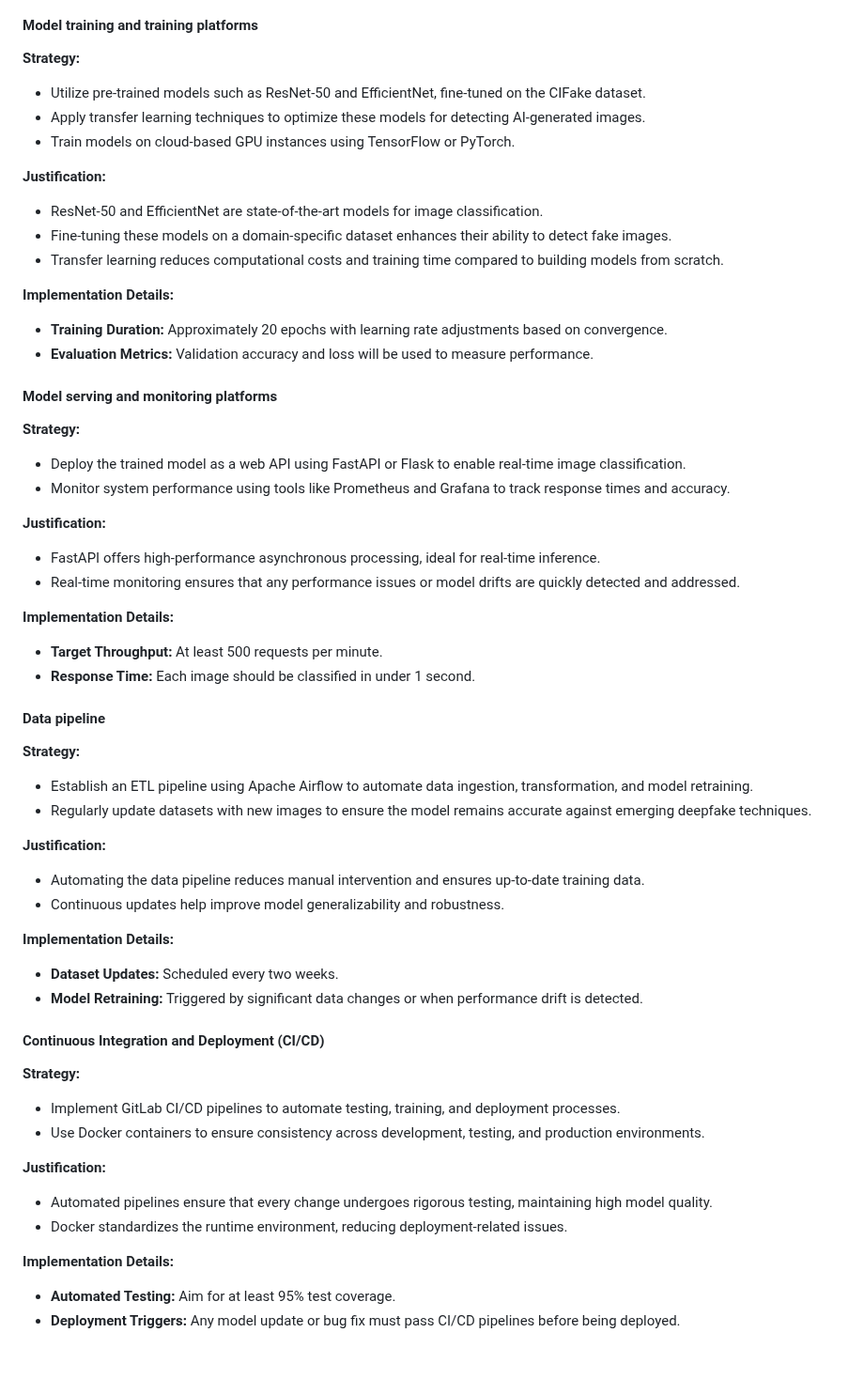
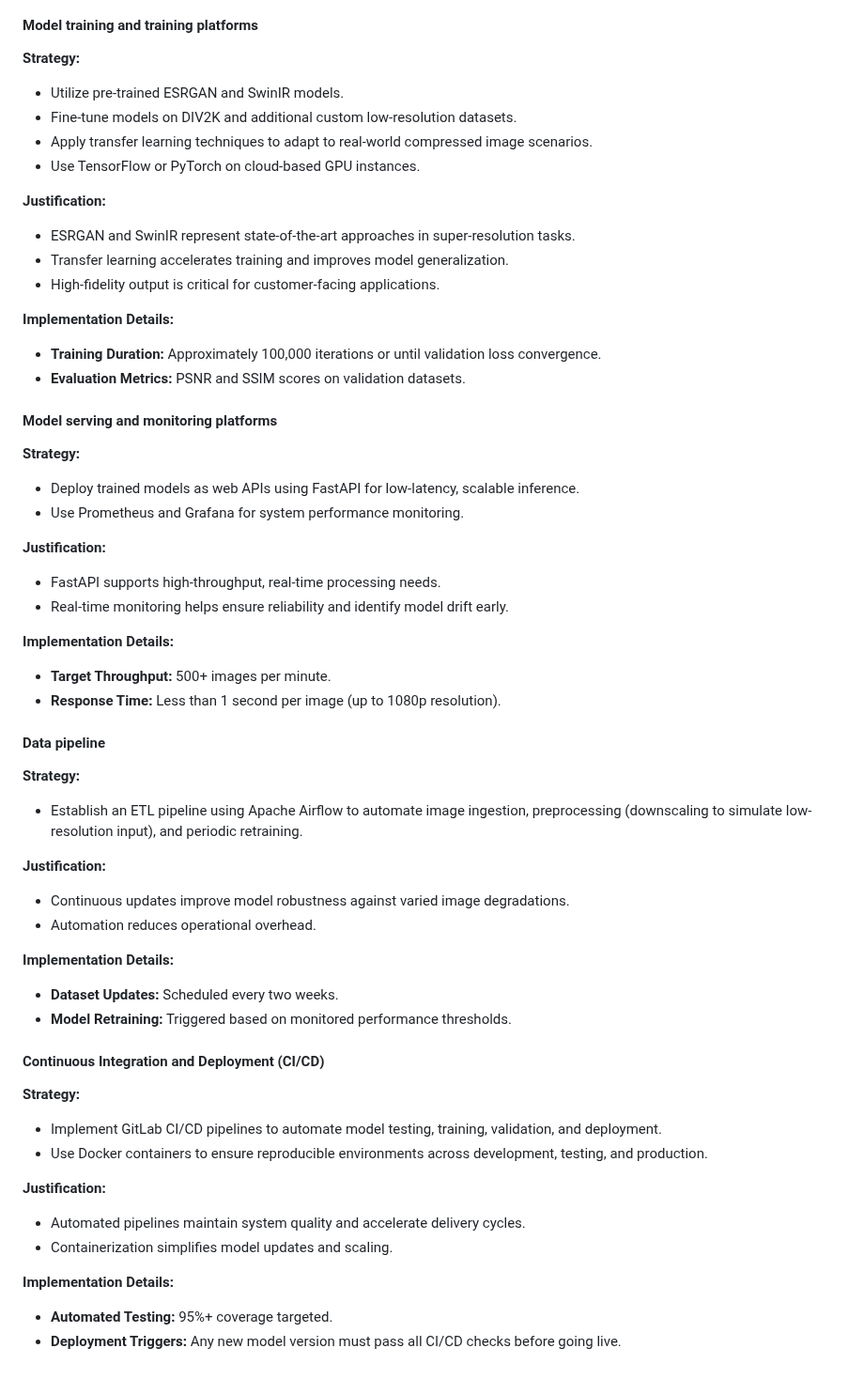
Before and after one commit to Phase1es2/ML-Sys-DevOps, a Markdown page: README.md, the part around one of its changes. Shown at 94% size. Drawn GitHub-style.

```diff
--- a/README.md
+++ b/README.md
@@ -129,18 +127,19 @@ diagram, (3) justification for your strategy, (4) relate back to lecture materia
 
 
 **Strategy:**
-- Utilize pre-trained models such as ResNet-50 and EfficientNet, fine-tuned on the CIFake dataset.
-- Apply transfer learning techniques to optimize these models for detecting AI-generated images.
-- Train models on cloud-based GPU instances using TensorFlow or PyTorch.
+- Utilize pre-trained ESRGAN and SwinIR models.
+- Fine-tune models on DIV2K and additional custom low-resolution datasets.
+- Apply transfer learning techniques to adapt to real-world compressed image scenarios.
+- Use TensorFlow or PyTorch on cloud-based GPU instances.
 
 **Justification:**
-- ResNet-50 and EfficientNet are state-of-the-art models for image classification.
-- Fine-tuning these models on a domain-specific dataset enhances their ability to detect fake images.
-- Transfer learning reduces computational costs and training time compared to building models from scratch.
+- ESRGAN and SwinIR represent state-of-the-art approaches in super-resolution tasks.
+- Transfer learning accelerates training and improves model generalization.
+- High-fidelity output is critical for customer-facing applications.
 
 **Implementation Details:**
-- **Training Duration:** Approximately 20 epochs with learning rate adjustments based on convergence.
-- **Evaluation Metrics:** Validation accuracy and loss will be used to measure performance.
+- **Training Duration:** Approximately 100,000 iterations or until validation loss convergence.
+- **Evaluation Metrics:** PSNR and SSIM scores on validation datasets.
 
 <!-- Make sure to clarify how you will satisfy the Unit 4 and Unit 5 requirements,
 and which optional "difficulty" points you are attempting. -->
@@ -152,16 +151,16 @@ and which optional "difficulty" points you are attempting. -->
 
 
 **Strategy:**
-- Deploy the trained model as a web API using FastAPI or Flask to enable real-time image classification.
-- Monitor system performance using tools like Prometheus and Grafana to track response times and accuracy.
+- Deploy trained models as web APIs using FastAPI for low-latency, scalable inference.
+- Use Prometheus and Grafana for system performance monitoring.
 
 **Justification:**
-- FastAPI offers high-performance asynchronous processing, ideal for real-time inference.
-- Real-time monitoring ensures that any performance issues or model drifts are quickly detected and addressed.
+- FastAPI supports high-throughput, real-time processing needs.
+- Real-time monitoring helps ensure reliability and identify model drift early.
 
 **Implementation Details:**
-- **Target Throughput:** At least 500 requests per minute.
-- **Response Time:** Each image should be classified in under 1 second.
+- **Target Throughput:** 500+ images per minute.
+- **Response Time:** Less than 1 second per image (up to 1080p resolution).
 
 #### Data pipeline
 
@@ -169,16 +168,15 @@ and which optional "difficulty" points you are attempting. -->
 optional "difficulty" points you are attempting. -->
 
 **Strategy:**
-- Establish an ETL pipeline using Apache Airflow to automate data ingestion, transformation, and model retraining.
-- Regularly update datasets with new images to ensure the model remains accurate against emerging deepfake techniques.
+- Establish an ETL pipeline using Apache Airflow to automate image ingestion, preprocessing (downscaling to simulate low-resolution input), and periodic retraining.
 
 **Justification:**
-- Automating the data pipeline reduces manual intervention and ensures up-to-date training data.
-- Continuous updates help improve model generalizability and robustness.
+- Continuous updates improve model robustness against varied image degradations.
+- Automation reduces operational overhead.
 
 **Implementation Details:**
 - **Dataset Updates:** Scheduled every two weeks.
-- **Model Retraining:** Triggered by significant data changes or when performance drift is detected.
+- **Model Retraining:** Triggered based on monitored performance thresholds.
 
 
 <!-- Make sure to clarify how you will satisfy the Unit 3 requirements,  and which
@@ -186,13 +184,13 @@ optional "difficulty" points you are attempting. -->
 #### Continuous Integration and Deployment (CI/CD)
 
 **Strategy:**
-- Implement GitLab CI/CD pipelines to automate testing, training, and deployment processes.
-- Use Docker containers to ensure consistency across development, testing, and production environments.
+- Implement GitLab CI/CD pipelines to automate model testing, training, validation, and deployment.
+- Use Docker containers to ensure reproducible environments across development, testing, and production.
 
 **Justification:**
-- Automated pipelines ensure that every change undergoes rigorous testing, maintaining high model quality.
-- Docker standardizes the runtime environment, reducing deployment-related issues.
+- Automated pipelines maintain system quality and accelerate delivery cycles.
+- Containerization simplifies model updates and scaling.
 
 **Implementation Details:**
-- **Automated Testing:** Aim for at least 95% test coverage.
-- **Deployment Triggers:** Any model update or bug fix must pass CI/CD pipelines before being deployed.
+- **Automated Testing:** 95%+ coverage targeted.
+- **Deployment Triggers:** Any new model version must pass all CI/CD checks before going live.
```
Also changed, not shown: other parts of README.md (+38 -40 lines).
